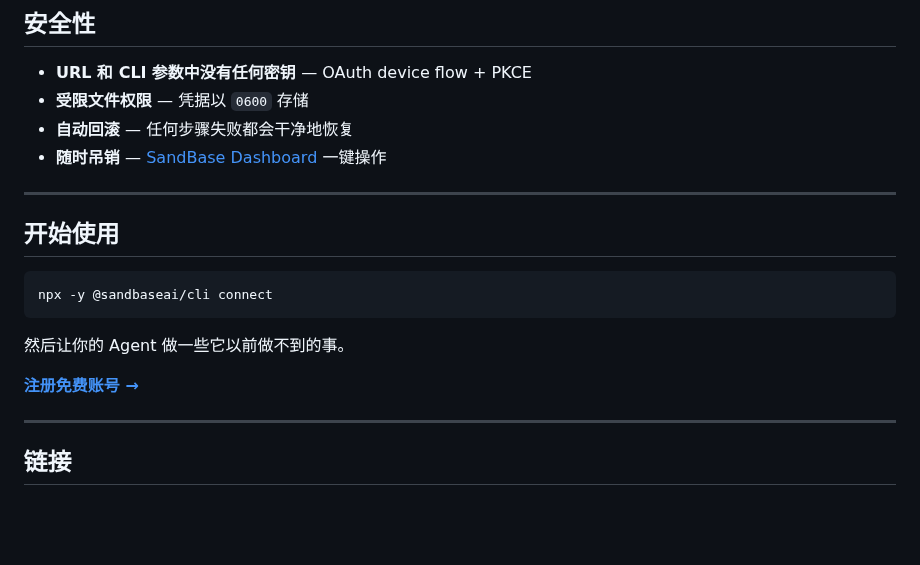
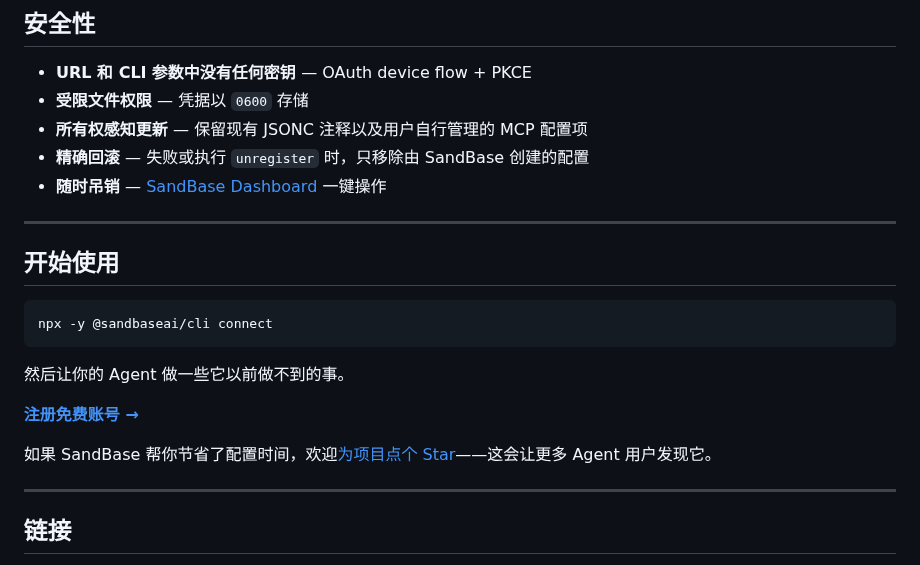
Before and after one commit to sandbaseai/cli, a Markdown page: README.zh-CN.md, the part around the change. Rendered like a GitHub page; blank space fills up the shorter version.

```diff
--- a/README.zh-CN.md
+++ b/README.zh-CN.md
@@ -201,7 +201,8 @@ discover → inspect → run
 
 - **URL 和 CLI 参数中没有任何密钥** — OAuth device flow + PKCE
 - **受限文件权限** — 凭据以 `0600` 存储
-- **自动回滚** — 任何步骤失败都会干净地恢复
+- **所有权感知更新** — 保留现有 JSONC 注释以及用户自行管理的 MCP 配置项
+- **精确回滚** — 失败或执行 `unregister` 时，只移除由 SandBase 创建的配置
 - **随时吊销** — [SandBase Dashboard](https://sandbase.ai/console/keys) 一键操作
 
 ---
@@ -216,6 +217,8 @@ npx -y @sandbaseai/cli connect
 
 **[注册免费账号 →](https://sandbase.ai)**
 
+如果 SandBase 帮你节省了配置时间，欢迎[为项目点个 Star](https://github.com/sandbaseai/cli)——这会让更多 Agent 用户发现它。
+
 ---
 
 ## 链接
```
Also changed, not shown: README.ja.md (+4 -1 lines), README.md (+4 -1 lines).
